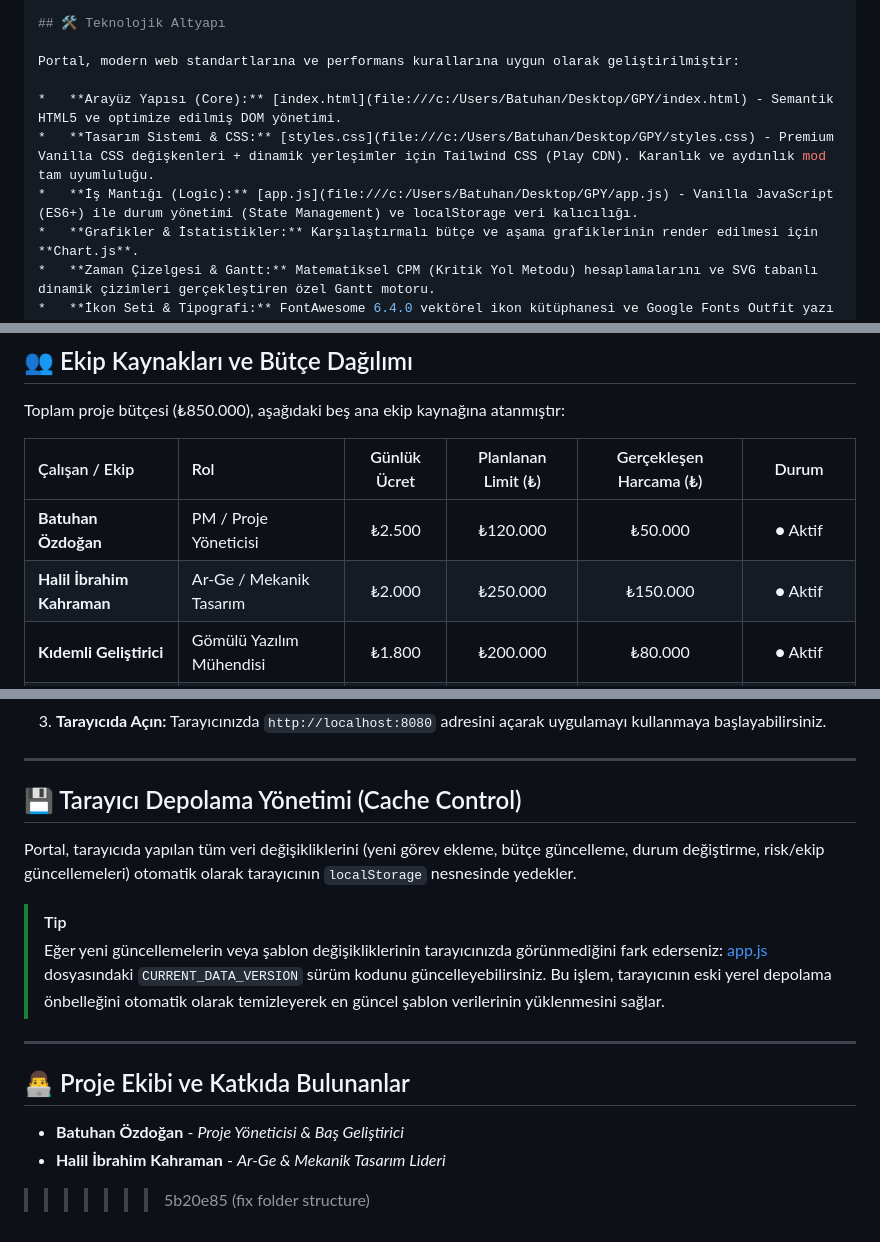
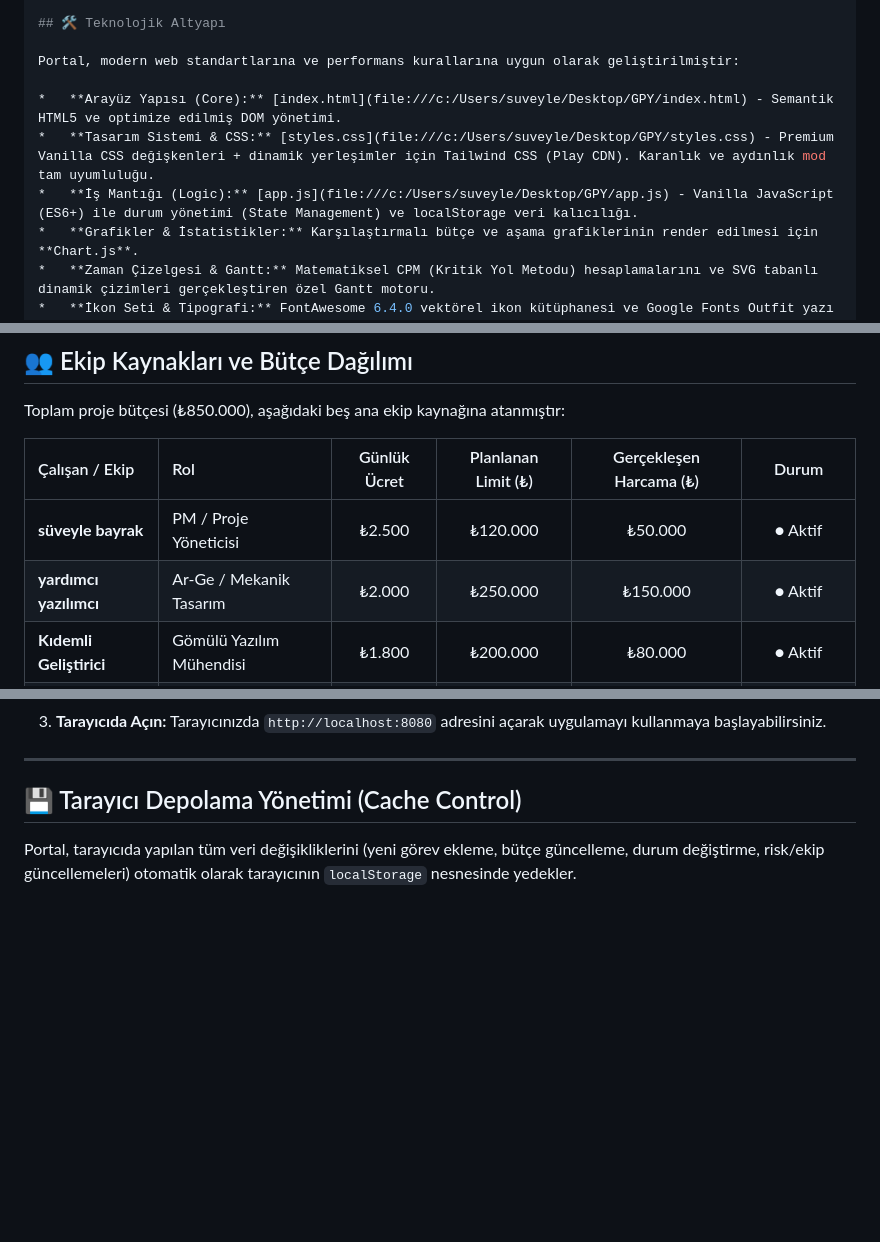
Before and after one commit to Suveyle/mert-project-manager, a Markdown page: README.md, 3 parts joined by grey strips. Rendered like a GitHub page; blank space fills up the shorter version.

```diff
--- a/README.md
+++ b/README.md
@@ -136,9 +136,9 @@ ApexDrive Pro'nun aktif maglev fanlı ve CNC gövdeli termal yapısını test ed
 
 Portal, modern web standartlarına ve performans kurallarına uygun olarak geliştirilmiştir:
 
-*   **Arayüz Yapısı (Core):** [index.html](file:///c:/Users/Batuhan/Desktop/GPY/index.html) - Semantik HTML5 ve optimize edilmiş DOM yönetimi.
-*   **Tasarım Sistemi & CSS:** [styles.css](file:///c:/Users/Batuhan/Desktop/GPY/styles.css) - Premium Vanilla CSS değişkenleri + dinamik yerleşimler için Tailwind CSS (Play CDN). Karanlık ve aydınlık mod tam uyumluluğu.
-*   **İş Mantığı (Logic):** [app.js](file:///c:/Users/Batuhan/Desktop/GPY/app.js) - Vanilla JavaScript (ES6+) ile durum yönetimi (State Management) ve localStorage veri kalıcılığı.
+*   **Arayüz Yapısı (Core):** [index.html](file:///c:/Users/suveyle/Desktop/GPY/index.html) - Semantik HTML5 ve optimize edilmiş DOM yönetimi.
+*   **Tasarım Sistemi & CSS:** [styles.css](file:///c:/Users/suveyle/Desktop/GPY/styles.css) - Premium Vanilla CSS değişkenleri + dinamik yerleşimler için Tailwind CSS (Play CDN). Karanlık ve aydınlık mod tam uyumluluğu.
+*   **İş Mantığı (Logic):** [app.js](file:///c:/Users/suveyle/Desktop/GPY/app.js) - Vanilla JavaScript (ES6+) ile durum yönetimi (State Management) ve localStorage veri kalıcılığı.
 *   **Grafikler & İstatistikler:** Karşılaştırmalı bütçe ve aşama grafiklerinin render edilmesi için **Chart.js**.
 *   **Zaman Çizelgesi & Gantt:** Matematiksel CPM (Kritik Yol Metodu) hesaplamalarını ve SVG tabanlı dinamik çizimleri gerçekleştiren özel Gantt motoru.
 *   **İkon Seti & Tipografi:** FontAwesome 6.4.0 vektörel ikon kütüphanesi ve Google Fonts Outfit yazı tipi.
@@ -216,8 +216,8 @@ Toplam proje bütçesi (₺850.000), aşağıdaki beş ana ekip kaynağına atan
 
 | Çalışan / Ekip | Rol | Günlük Ücret | Planlanan Limit (₺) | Gerçekleşen Harcama (₺) | Durum |
 | :--- | :--- | :---: | :---: | :---: | :---: |
-| **Batuhan Özdoğan** | PM / Proje Yöneticisi | ₺2.500 | ₺120.000 | ₺50.000 | <span style="color:#10b981">● Aktif</span> |
-| **Halil İbrahim Kahraman** | Ar-Ge / Mekanik Tasarım | ₺2.000 | ₺250.000 | ₺150.000 | <span style="color:#10b981">● Aktif</span> |
+| **süveyle bayrak** | PM / Proje Yöneticisi | ₺2.500 | ₺120.000 | ₺50.000 | <span style="color:#10b981">● Aktif</span> |
+| **yardımcı yazılımcı** | Ar-Ge / Mekanik Tasarım | ₺2.000 | ₺250.000 | ₺150.000 | <span style="color:#10b981">● Aktif</span> |
 | **Kıdemli Geliştirici** | Gömülü Yazılım Mühendisi | ₺1.800 | ₺200.000 | ₺80.000 | <span style="color:#10b981">● Aktif</span> |
 | **Donanım Uzmanı** | Donanım / PCB Mühendisi | ₺1.600 | ₺180.000 | ₺100.000 | <span style="color:#10b981">● Aktif</span> |
 | **Pazarlama / Ajans** | Lansman & Pazarlama | ₺1.200 | ₺100.000 | ₺0 | <span style="color:#f59e0b">● Beklemede</span> |
@@ -260,14 +260,4 @@ Proje dosyalarının tarayıcı güvenlik politikalarını (CORS/ES Modülleri v
 
 Portal, tarayıcıda yapılan tüm veri değişikliklerini (yeni görev ekleme, bütçe güncelleme, durum değiştirme, risk/ekip güncellemeleri) otomatik olarak tarayıcının `localStorage` nesnesinde yedekler.
 
-> [!TIP]
-> Eğer yeni güncellemelerin veya şablon değişikliklerinin tarayıcınızda görünmediğini fark ederseniz:
-> [app.js](file:///c:/Users/Batuhan/Desktop/GPY/app.js) dosyasındaki `CURRENT_DATA_VERSION` sürüm kodunu güncelleyebilirsiniz. Bu işlem, tarayıcının eski yerel depolama önbelleğini otomatik olarak temizleyerek en güncel şablon verilerinin yüklenmesini sağlar.
-
----
-
-## 👨‍💻 Proje Ekibi ve Katkıda Bulunanlar
-
-*   **Batuhan Özdoğan** - *Proje Yöneticisi & Baş Geliştirici*
-*   **Halil İbrahim Kahraman** - *Ar-Ge & Mekanik Tasarım Lideri*
->>>>>>> 5b20e85 (fix folder structure)
+>
```
